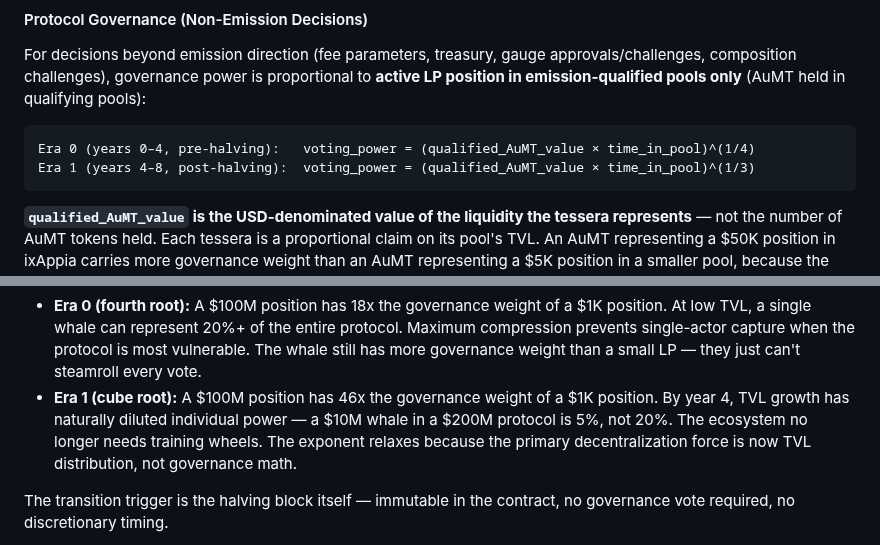
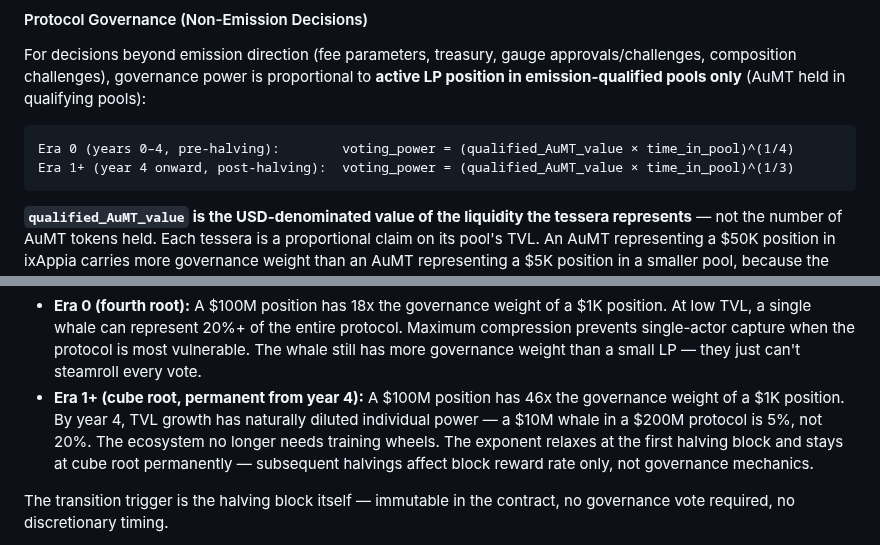
Before and after one commit to aummfi-bit/aumm-site, a Markdown page: tokenomics.md, 2 parts joined by grey strips. GitHub-like rendering.

Commit message:
Clarify governance dampening exponent is permanent from first halving (year 4+)
Replace 'Era 1 (years 4–8)' with 'Era 1+ (year 4 onward)' in tokenomics.md and
aureum_glossary.md. The cube-root exponent activates at the first halving block
and is permanent — subsequent halvings affect block reward rate only, not
governance mechanics. Aligns with the precise 'Era 1+' language already used
in formulas.md.

https://claude.ai/code/session_01Vre7RJWFtjXy5K4HN4KTBx

````diff
--- a/tokenomics.md
+++ b/tokenomics.md
@@ -61,8 +61,8 @@ Emission allocation is driven by the **Continuous Central Bank (CCB)** — not b
 For decisions beyond emission direction (fee parameters, treasury, gauge approvals/challenges, composition challenges), governance power is proportional to **active LP position in emission-qualified pools only** (AuMT held in qualifying pools):
 
 ```
-Era 0 (years 0–4, pre-halving):   voting_power = (qualified_AuMT_value × time_in_pool)^(1/4)
-Era 1 (years 4–8, post-halving):  voting_power = (qualified_AuMT_value × time_in_pool)^(1/3)
+Era 0 (years 0–4, pre-halving):        voting_power = (qualified_AuMT_value × time_in_pool)^(1/4)
+Era 1+ (year 4 onward, post-halving):  voting_power = (qualified_AuMT_value × time_in_pool)^(1/3)
 ```
 
 **`qualified_AuMT_value` is the USD-denominated value of the liquidity the tessera represents** — not the number of AuMT tokens held. Each tessera is a proportional claim on its pool's TVL. An AuMT representing a $50K position in ixAppia carries more governance weight than an AuMT representing a $5K position in a smaller pool, because the underlying locked value is different. Different pools have different TVLs and different token compositions; the governance formula normalises across all of them by pricing each tessera at the current market value of the liquidity it represents.
@@ -74,7 +74,7 @@ The dampening exponent transitions from fourth root to cube root at the first ha
 **Why the transition matters:**
 
 - **Era 0 (fourth root):** A $100M position has 18x the governance weight of a $1K position. At low TVL, a single whale can represent 20%+ of the entire protocol. Maximum compression prevents single-actor capture when the protocol is most vulnerable. The whale still has more governance weight than a small LP — they just can't steamroll every vote.
-- **Era 1 (cube root):** A $100M position has 46x the governance weight of a $1K position. By year 4, TVL growth has naturally diluted individual power — a $10M whale in a $200M protocol is 5%, not 20%. The ecosystem no longer needs training wheels. The exponent relaxes because the primary decentralization force is now TVL distribution, not governance math.
+- **Era 1+ (cube root, permanent from year 4):** A $100M position has 46x the governance weight of a $1K position. By year 4, TVL growth has naturally diluted individual power — a $10M whale in a $200M protocol is 5%, not 20%. The ecosystem no longer needs training wheels. The exponent relaxes at the first halving block and stays at cube root permanently — subsequent halvings affect block reward rate only, not governance mechanics.
 
 The transition trigger is the halving block itself — immutable in the contract, no governance vote required, no discretionary timing.
 
````
Also changed, not shown: aureum_glossary.md (+1 -1 lines).
